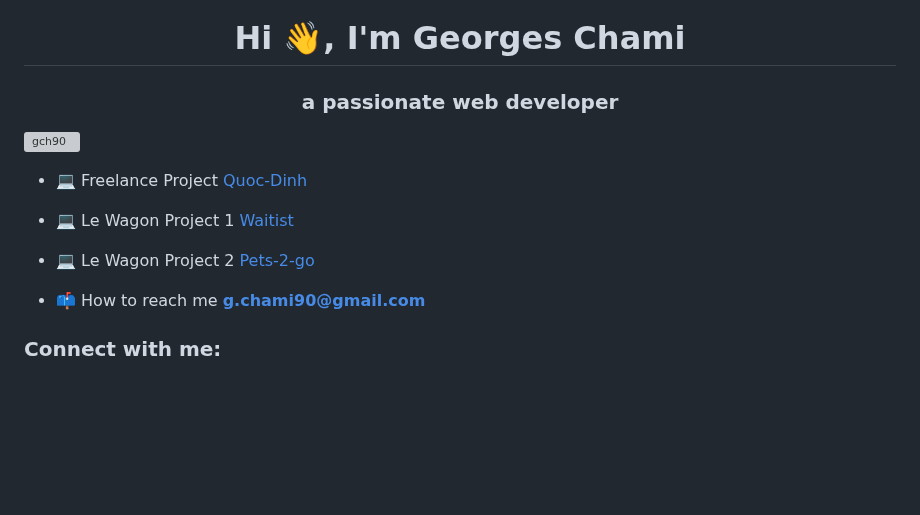
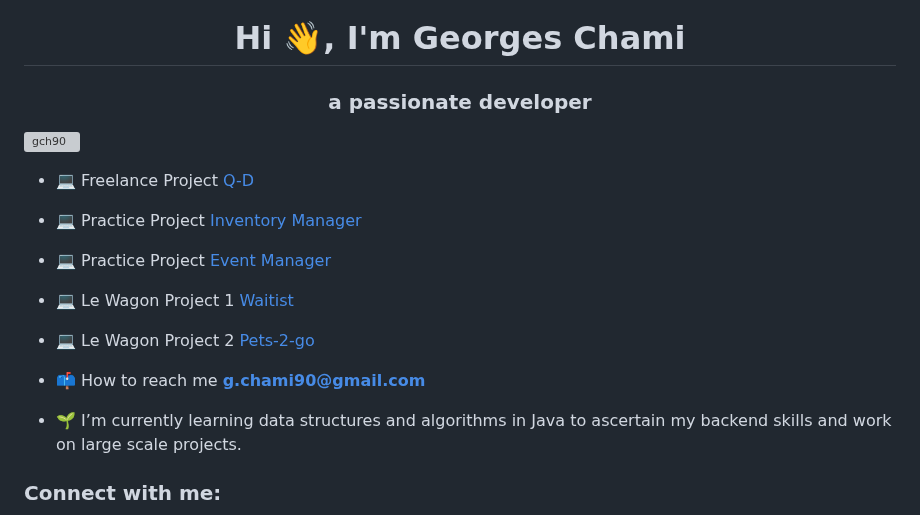
Before and after one commit to gch90/gch90, a Markdown page: README.md, the part around one of its changes. Drawn GitHub-style; blank space fills up the shorter version; grey boxes are pictures that could not be loaded.

```diff
--- a/README.md
+++ b/README.md
@@ -1,15 +1,17 @@
 <h1 align="center">Hi 👋, I'm Georges Chami</h1>
-<h3 align="center">a passionate web developer</h3>
+<h3 align="center">a passionate developer</h3>
 
 <p align="left"> <img src="https://komarev.com/ghpvc/?username=gch90&label=Profile%20views&color=0e75b6&style=flat" alt="gch90" /> </p>
 
-- 💻 Freelance Project  [Quoc-Dinh](https://quoc-dinh.netlify.app/fr)
-
-- 💻 Le Wagon Project 1 [Waitist](https://waitist.herokuapp.com/)
-
-- 💻 Le Wagon Project 2 [Pets-2-go](https://pets-2-go.herokuapp.com/)
+- 💻 Freelance Project  [Q-D](https://74e7c984-6c3a-11ee-b962-0242ac120002.netlify.app/)
+- 💻 Practice Project   [Inventory Manager](https://troopl.com/georges-chami/inventory-manager)
+- 💻 Practice Project   [Event Manager](https://troopl.com/georges-chami/event-manager)
+- 💻 Le Wagon Project 1 [Waitist](https://troopl.com/georges-chami/waitist)
+- 💻 Le Wagon Project 2 [Pets-2-go](https://troopl.com/georges-chami/pets-2-go)
 
 - 📫 How to reach me **g.chami90@gmail.com**
+
+- 🌱 I’m currently learning data structures and algorithms in Java to ascertain my backend skills and work on large scale projects.
 
 <h3 align="left">Connect with me:</h3>
 
```
Also changed, not shown: other parts of README.md (+0 -1 lines).
